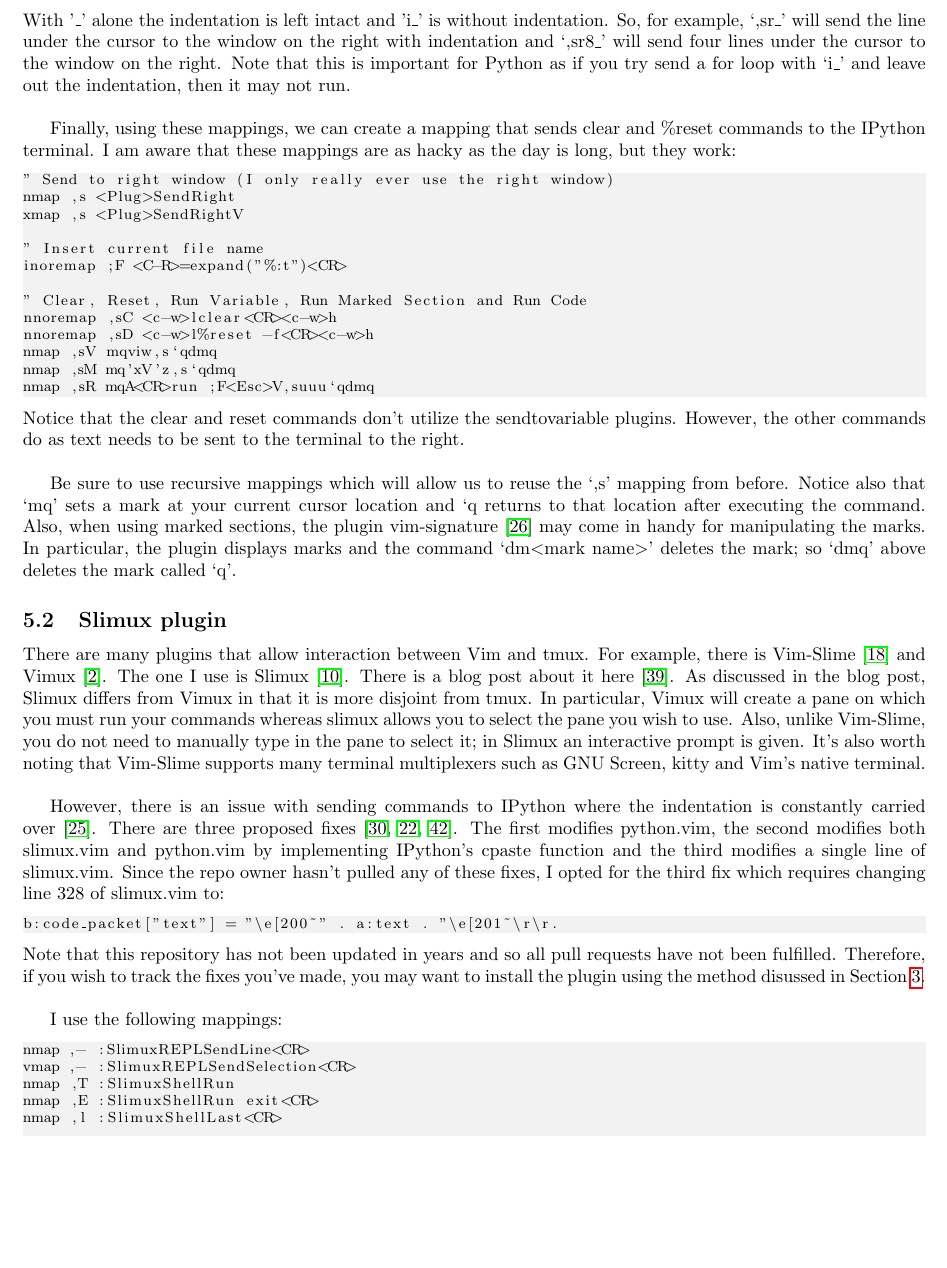
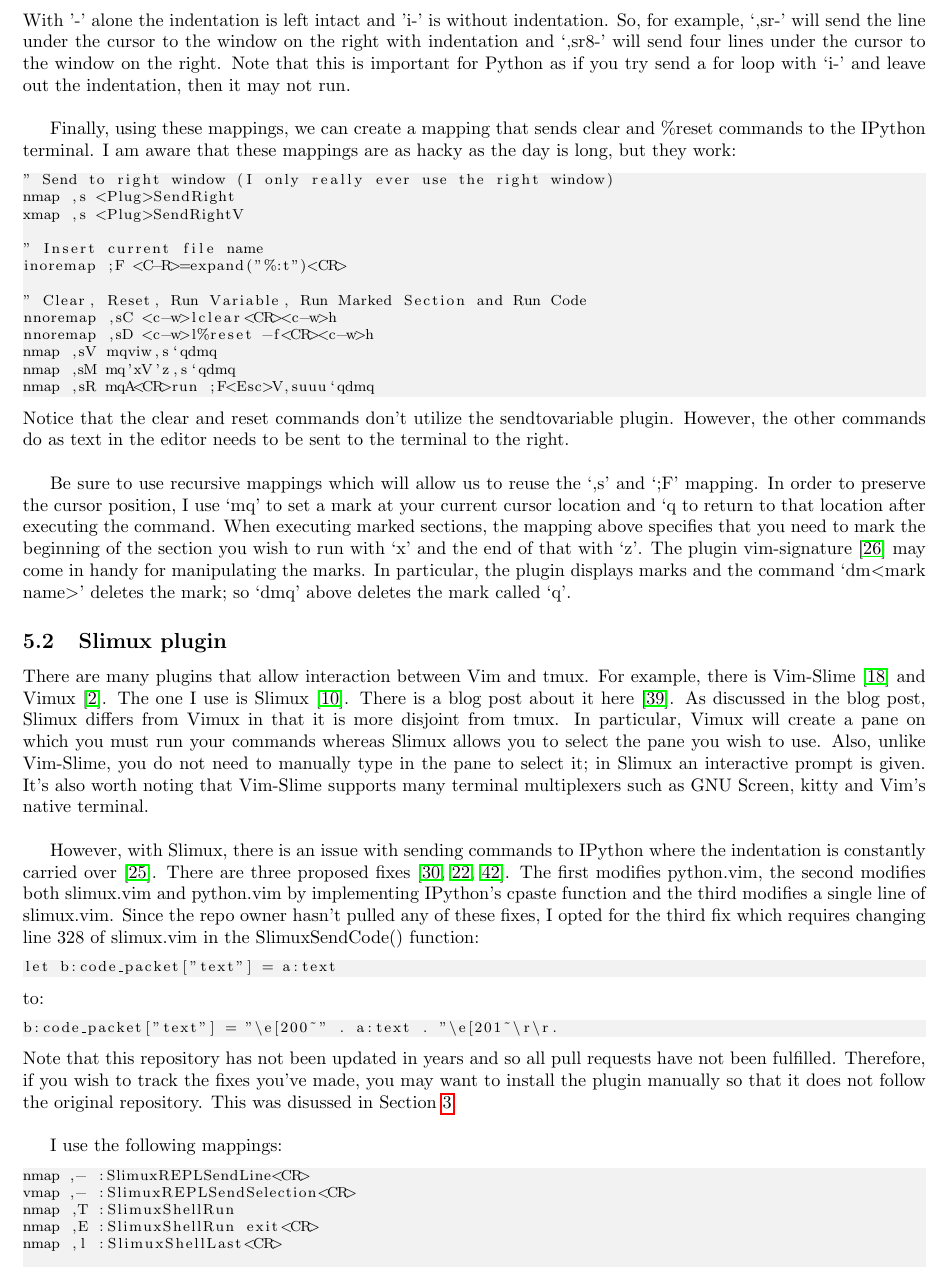
Before and after one commit to hwangoh/dotfiles, a LaTeX document (Workflow_Notes/Workflow_Notes.tex): part of page 6 of 8, cut so that both start at the same text, the shorter picture padded with empty space. Compiled offline with pdfLaTeX.

Commit message:
updated Workflow_Notes

```diff
--- a/Workflow_Notes/Workflow_Notes.tex
+++ b/Workflow_Notes/Workflow_Notes.tex
@@ -415,11 +416,11 @@
 onoremap <silent> <expr> i- v:count==0 ? ":<c-u>normal! ^vg_<cr>" : ":<c-u>normal! ^v" . (v:count) . "jkg_<cr>"
 vnoremap <silent> <expr> i- v:count==0 ? ":<c-u>normal! ^vg_<cr>" : ":<c-u>normal! ^v" . (v:count) . "jkg_h<cr>"
 \end{lstlisting}
-With '\_' alone the indentation is left intact and 'i\_' is without indentation.
-So, for example, `,sr\_' will send the line under the cursor to the window on
-the right with indentation and `,sr8\_' will send four lines under the cursor to
+With '-' alone the indentation is left intact and 'i-' is without indentation.
+So, for example, `,sr-' will send the line under the cursor to the window on
+the right with indentation and `,sr8-' will send four lines under the cursor to
 the window on the right. Note that this is important for Python as if you try
-send a for loop with `i\_' and leave out the indentation, then it may not run.\\
+send a for loop with `i-' and leave out the indentation, then it may not run.\\
 
 Finally, using these mappings, we can create a mapping that sends clear and
 \%reset commands to the IPython terminal. I am aware that these mappings are as
@@ -440,13 +441,15 @@
 nmap ,sR mqA<CR>run ;F<Esc>V,suuu`qdmq
 \end{lstlisting}
 Notice that the clear and reset commands don't utilize the sendtovariable
-plugins. However, the other commands do as text needs to be sent to the terminal
+plugin. However, the other commands do as text in the editor needs to be sent to the terminal
 to the right.\\
 
-Be sure to use recursive mappings which will allow us to reuse the `,s' mapping
-from before. Notice also that `mq' sets a mark at your current cursor location
-and `q returns to that location after executing the command. Also, when using
-marked sections, the plugin vim-signature \cite{kshenoy2015signature} may come
+Be sure to use recursive mappings which will allow us to reuse the `,s' and `;F'
+mapping. In order to preserve the cursor position, I use `mq' to set a mark at
+your current cursor location and `q to return to that location after executing
+the command. When executing marked sections, the mapping above specifies that you
+need to mark the beginning of the section you wish to run with `x' and the end
+of that with `z'. The plugin vim-signature \cite{kshenoy2015signature} may come
 in handy for manipulating the marks. In particular, the plugin displays marks
 and the command `dm\tlangle mark name\trangle' deletes the mark; so `dmq' above
 deletes the mark called `q'.
@@ -459,26 +462,31 @@
 The one I use is Slimux \cite{esamattis2015slimux}. There is a blog post about
 it here \cite{suuronen2012slimux}. As discussed in the blog post, Slimux differs
 from Vimux in that it is more disjoint from tmux. In particular, Vimux will
-create a pane on which you must run your commands whereas slimux allows you to
+create a pane on which you must run your commands whereas Slimux allows you to
 select the pane you wish to use. Also, unlike Vim-Slime, you do not need to
 manually type in the pane to select it; in Slimux an interactive prompt is
 given. It's also worth noting that Vim-Slime supports many terminal multiplexers
 such as GNU Screen, kitty and Vim's native terminal.\\
 
-However, there is an issue with sending commands to IPython where the
+However, with Slimux, there is an issue with sending commands to IPython where the
 indentation is constantly carried over \cite{kmARC2015indentationerror}. There
 are three proposed fixes
 \cite{lotabout2017remove,karadaharu2016add,zcesur2018fix}. The first modifies
 python.vim, the second modifies both slimux.vim and python.vim by implementing
 IPython's cpaste function and the third modifies a single line of slimux.vim.
 Since the repo owner hasn't pulled any of these fixes, I opted for the third fix
-which requires changing line 328 of slimux.vim to:
+which requires changing line 328 of slimux.vim in the SlimuxSendCode() function:
+\begin{lstlisting}
+let b:code_packet["text"] = a:text
+\end{lstlisting}
+to:
 \begin{lstlisting} let
 b:code_packet["text"] = "\e[200~" . a:text . "\e[201~\r\r.
 \end{lstlisting}
 Note that this repository has not been updated in years and so all pull requests
 have not been fulfilled. Therefore, if you wish to track the fixes you've made,
-you may want to install the plugin using the method disussed in Section
+you may want to install the plugin manually so that it does not follow the
+original repository. This was disussed in Section
 \ref{SecNativePluginManagement}.\\
 
 I use the following mappings:
```
Also changed, not shown: Workflow_Notes/Workflow_Notes.pdf, Workflow_Notes/Workflow_Notes.tex (5 more changed lines).
